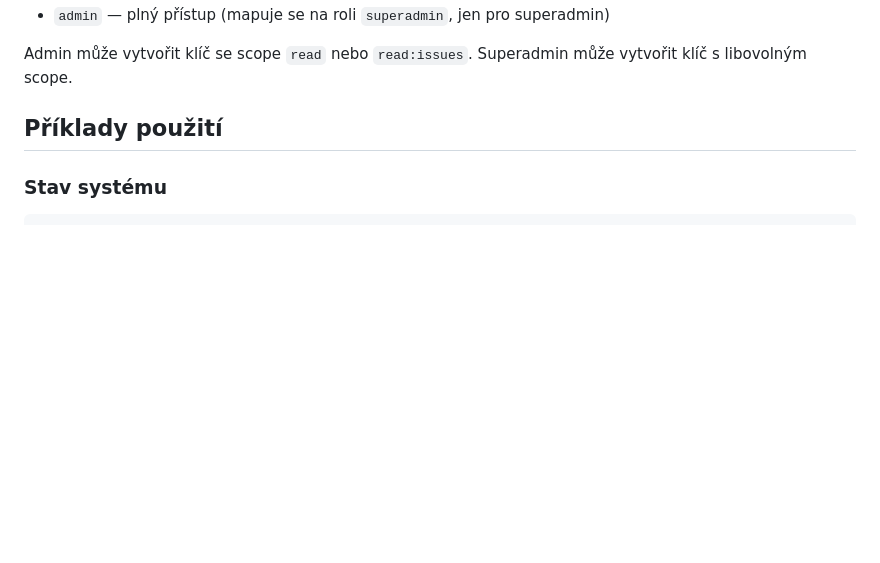
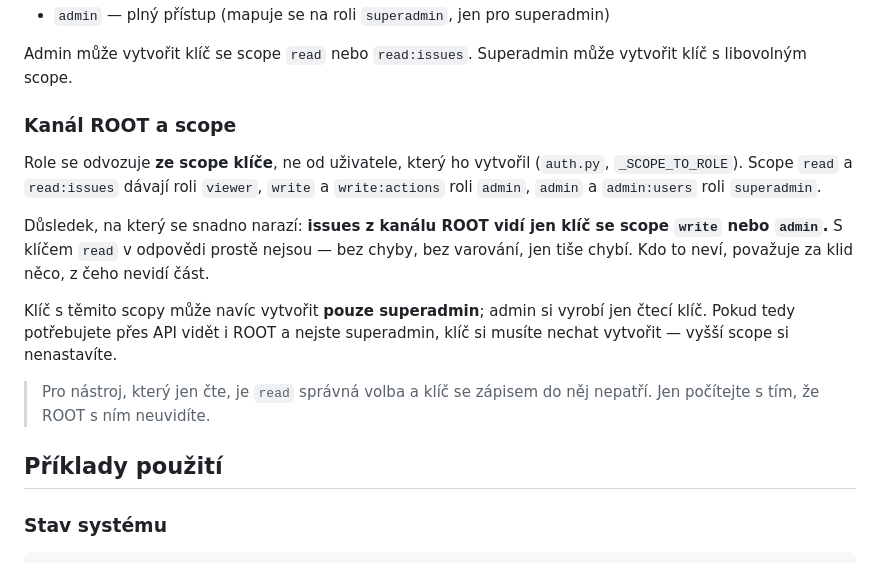
Before and after one commit to foxik0070/Sentinel, a Markdown page: docs/api-keys-guide.md, the part around the change. Rendered like a GitHub page; blank space fills up the shorter version.

Commit message:
docs: kanal ROOT vidi jen klic se scope write nebo admin
Pruvodce vyjmenovaval scopy, ale nerikal, co z nich plyne pro kanal ROOT.
S klicem read tam ROOT issues nejsou — bez chyby, bez varovani, jen tise
chybi. Clovek pak povazuje za klid neco, z ceho nevidi cast.

Doplneno i to, ze role se odvozuje ze scope klice, ne od jeho tvurce
(auth.py, _SCOPE_TO_ROLE), a ze klic se scope write/admin smi vytvorit
jedine superadmin — admin si vyrobi jen cteci.

```diff
--- a/docs/api-keys-guide.md
+++ b/docs/api-keys-guide.md
@@ -39,6 +39,24 @@ curl -sk https://sentinel.example.com/api/status_check \
 
 Admin může vytvořit klíč se scope `read` nebo `read:issues`.
 Superadmin může vytvořit klíč s libovolným scope.
+
+### Kanál ROOT a scope
+
+Role se odvozuje **ze scope klíče**, ne od uživatele, který ho vytvořil
+(`auth.py`, `_SCOPE_TO_ROLE`). Scope `read` a `read:issues` dávají roli `viewer`,
+`write` a `write:actions` roli `admin`, `admin` a `admin:users` roli `superadmin`.
+
+Důsledek, na který se snadno narazí: **issues z kanálu ROOT vidí jen klíč se
+scope `write` nebo `admin`.** S klíčem `read` v odpovědi prostě nejsou — bez
+chyby, bez varování, jen tiše chybí. Kdo to neví, považuje za klid něco, z čeho
+nevidí část.
+
+Klíč s těmito scopy může navíc vytvořit **pouze superadmin**; admin si vyrobí
+jen čtecí klíč. Pokud tedy potřebujete přes API vidět i ROOT a nejste superadmin,
+klíč si musíte nechat vytvořit — vyšší scope si nenastavíte.
+
+> Pro nástroj, který jen čte, je `read` správná volba a klíč se zápisem do něj
+> nepatří. Jen počítejte s tím, že ROOT s ním neuvidíte.
 
 ## Příklady použití
 
```
